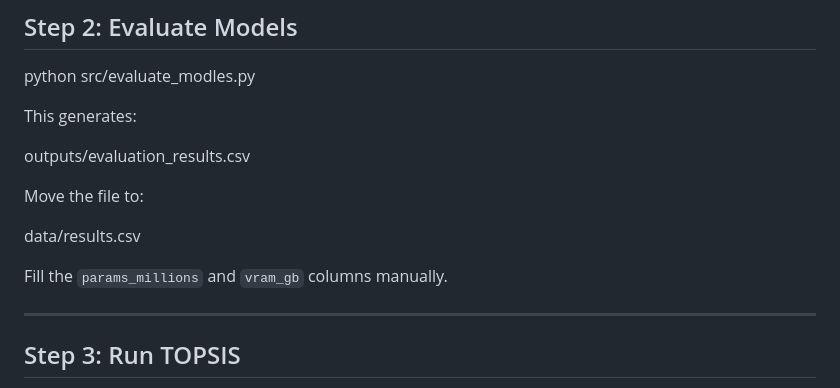
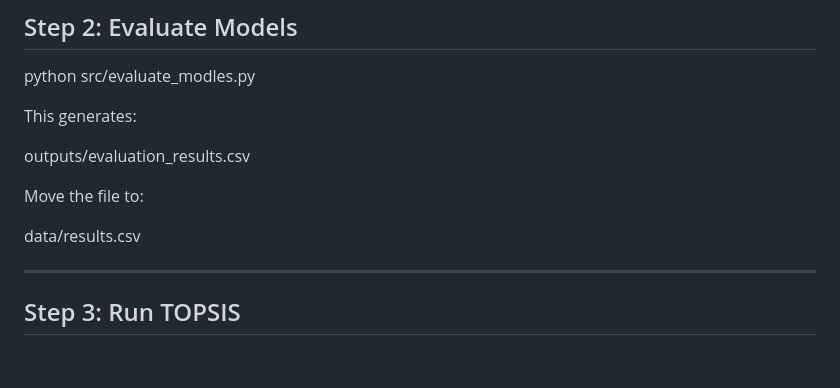
Before and after one commit to keshavakumar12/Data-Science, a Markdown page: Assignment -4-TOPSIS_pretrained_model/Readme.md, the part around the change. Rendered like a GitHub page; blank space fills up the shorter version.

```diff
--- a/Assignment -4-TOPSIS_pretrained_model/Readme.md
+++ b/Assignment -4-TOPSIS_pretrained_model/Readme.md
@@ -138,8 +138,6 @@ Move the file to:
 
 data/results.csv
 
-Fill the `params_millions` and `vram_gb` columns manually.
-
 ---
 
 ## Step 3: Run TOPSIS
```
